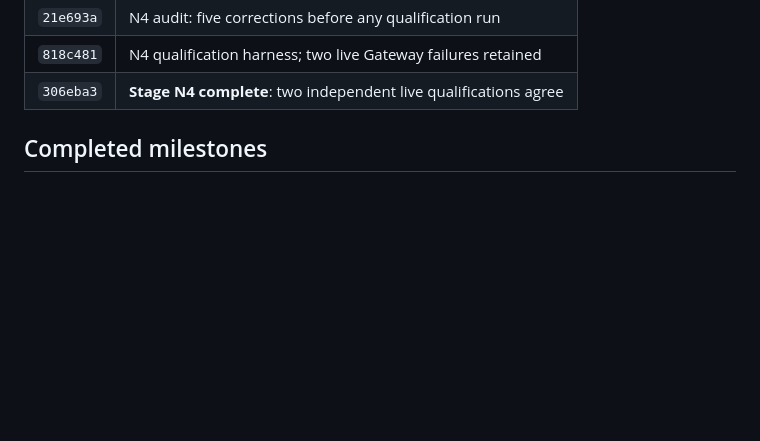
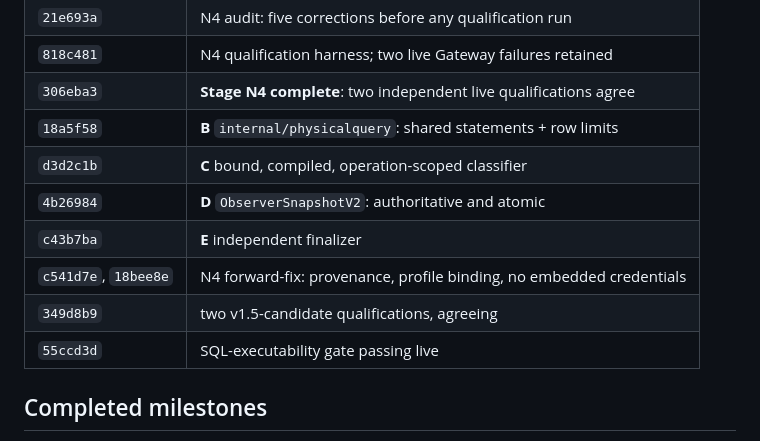
Before and after one commit to wuminmin/agent_task_gateway, a Markdown page: docs/final_v5_artifact_autonomous_status.md, the part around one of its changes. Drawn GitHub-style; blank space fills up the shorter version.

```diff
--- a/docs/final_v5_artifact_autonomous_status.md
+++ b/docs/final_v5_artifact_autonomous_status.md
@@ -24,6 +24,13 @@ Forward commits this session, in order:
 | `21e693a` | N4 audit: five corrections before any qualification run |
 | `818c481` | N4 qualification harness; two live Gateway failures retained |
 | `306eba3` | **Stage N4 complete**: two independent live qualifications agree |
+| `18a5f58` | **B** `internal/physicalquery`: shared statements + row limits |
+| `d3d2c1b` | **C** bound, compiled, operation-scoped classifier |
+| `4b26984` | **D** `ObserverSnapshotV2`: authoritative and atomic |
+| `c43b7ba` | **E** independent finalizer |
+| `c541d7e`, `18bee8e` | N4 forward-fix: provenance, profile binding, no embedded credentials |
+| `349d8b9` | two v1.5-candidate qualifications, agreeing |
+| `55ccd3d` | SQL-executability gate passing live |
 
 ## Completed milestones
 
```
Also changed, not shown: other parts of docs/final_v5_artifact_autonomous_status.md (+63 -44 lines).
